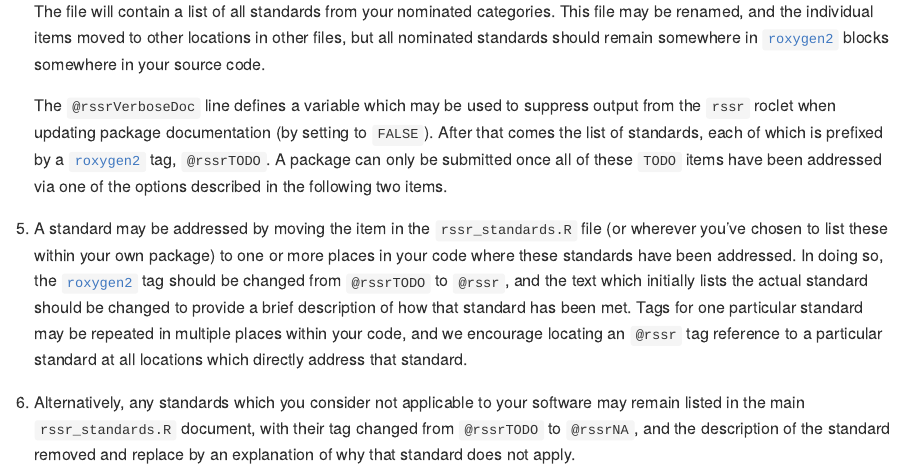
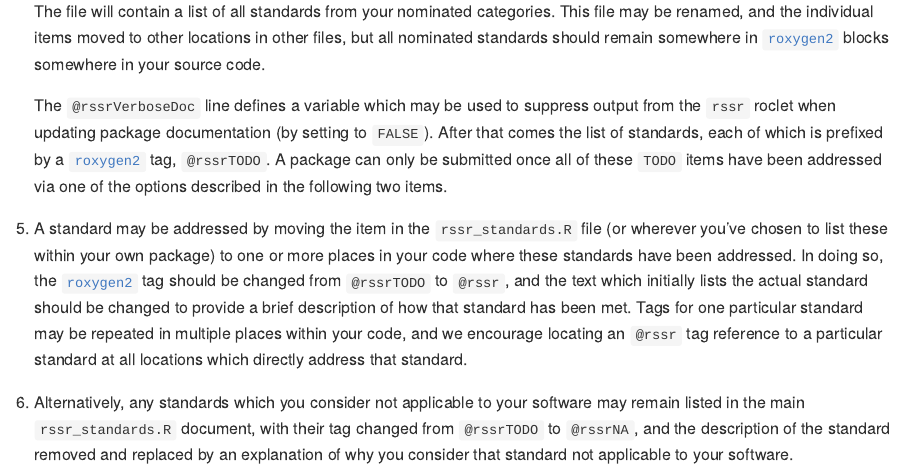
Before and after one commit to ropenscilabs/statistical-software-review, an R Markdown document (README.Rmd): the page in a window 1100 px wide, from 2040 px down. The pictures show the output file README.md that the author committed with the source, drawn offline in the style of GitHub; badge pictures from the web are left out.

Commit message:
slight text tweak

```diff
--- a/README.Rmd
+++ b/README.Rmd
@@ -126,5 +126,5 @@ addressed each of these standards.
 6. Alternatively, any standards which you consider not applicable to your
    software may remain listed in the main `rssr_standards.R` document, with
    their tag changed from `@rssrTODO` to `@rssrNA`, and the description of the
-   standard removed and replace by an explanation of why that standard does not
-   apply.
+   standard removed and replaced by an explanation of why you consider that
+   standard not applicable to your software.
--- a/codemeta.json
+++ b/codemeta.json
@@ -8,7 +8,7 @@
   "description": "Companion package to 'rOpenSci' statistical\n    software review project.",
   "name": "rssr: 'rOpenSci' Statistical Software Review",
   "license": "https://spdx.org/licenses/MIT",
-  "version": "0.0.0.027",
+  "version": "0.0.0.028",
   "programmingLanguage": {
     "@type": "ComputerLanguage",
     "name": "R",
```
Also changed, not shown: README.md, 1 other file.
